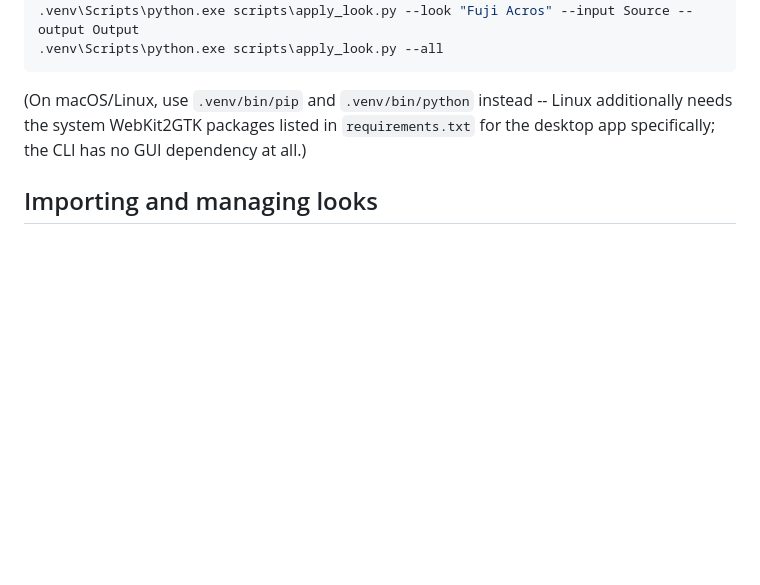
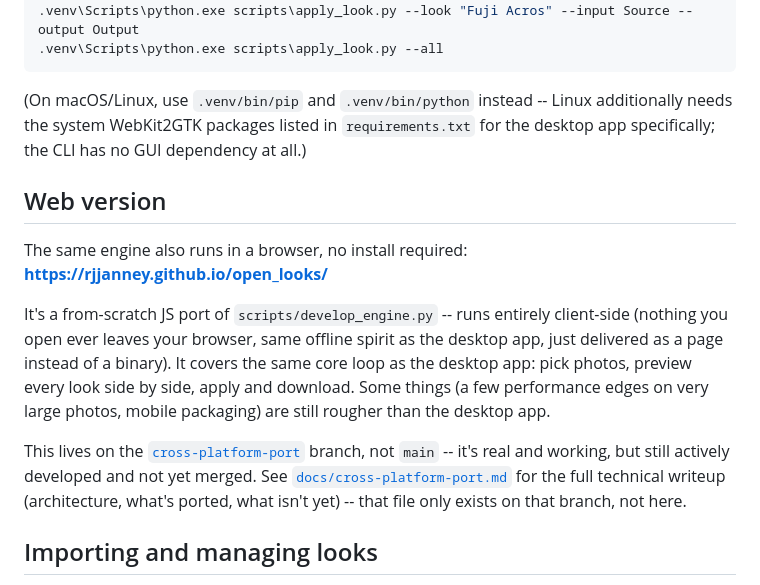
Before and after one commit to rjjanney/open_looks, a Markdown page: README.md, the part around the change. Drawn GitHub-style; blank space fills up the shorter version.

Commit message:
Document the web version in the README
Adds a "Web version" section pointing at the live site
(rjjanney.github.io/open_looks) and the cross-platform-port branch it
lives on, since main had no mention of it at all. Links the branch's
docs/cross-platform-port.md explicitly via blob/cross-platform-port/...
rather than a plain relative link -- that file doesn't exist on main,
so a same-branch relative link would 404 from here.

Co-Authored-By: Claude Sonnet 5 <noreply@anthropic.com>

```diff
--- a/README.md
+++ b/README.md
@@ -78,6 +78,26 @@ Linux additionally needs the system WebKit2GTK packages listed in
 `requirements.txt` for the desktop app specifically; the CLI has no GUI
 dependency at all.)
 
+## Web version
+
+The same engine also runs in a browser, no install required:
+**https://rjjanney.github.io/open_looks/**
+
+It's a from-scratch JS port of `scripts/develop_engine.py` -- runs
+entirely client-side (nothing you open ever leaves your browser, same
+offline spirit as the desktop app, just delivered as a page instead of a
+binary). It covers the same core loop as the desktop app: pick photos,
+preview every look side by side, apply and download. Some things (a few
+performance edges on very large photos, mobile packaging) are still
+rougher than the desktop app.
+
+This lives on the [`cross-platform-port`](../../tree/cross-platform-port)
+branch, not `main` -- it's real and working, but still actively
+developed and not yet merged. See
+[`docs/cross-platform-port.md`](../../blob/cross-platform-port/docs/cross-platform-port.md)
+for the full technical writeup (architecture, what's ported, what isn't
+yet) -- that file only exists on that branch, not here.
+
 ## Importing and managing looks
 
 In the desktop app: **Import Look...** opens a file picker (multi-select
```
